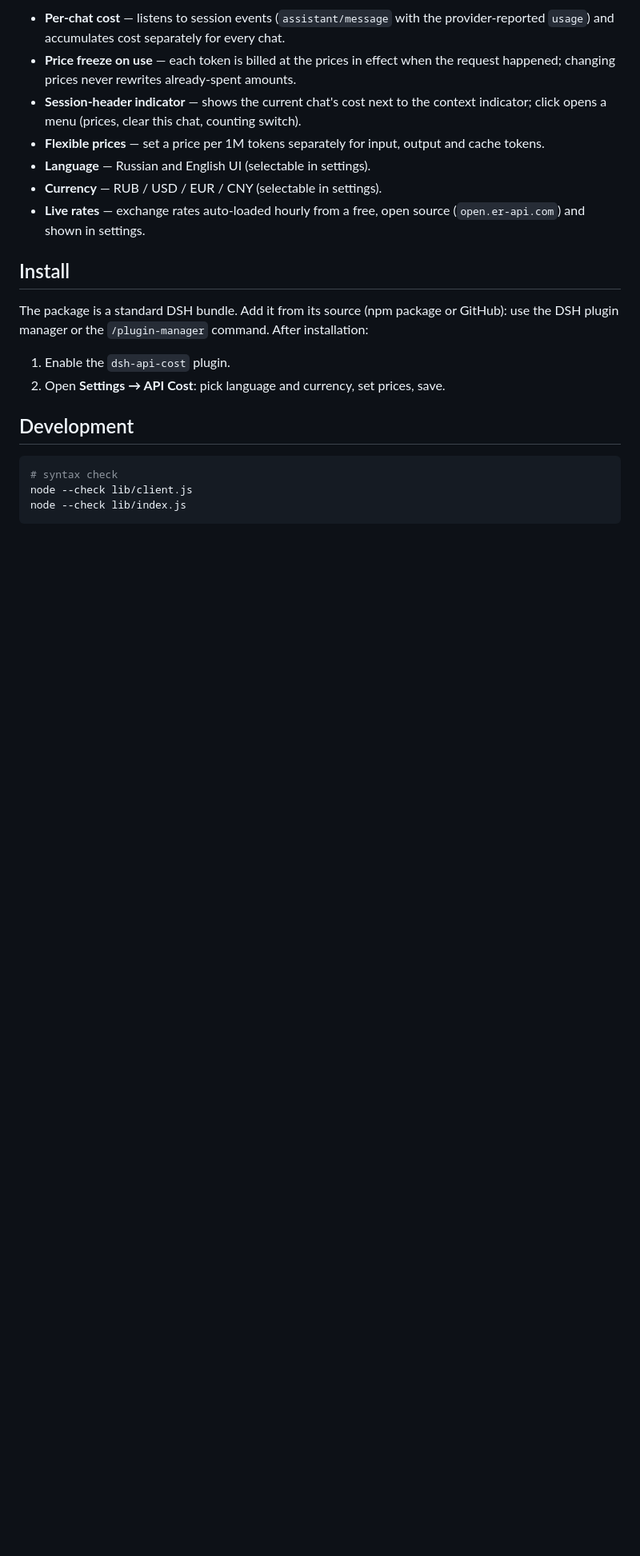
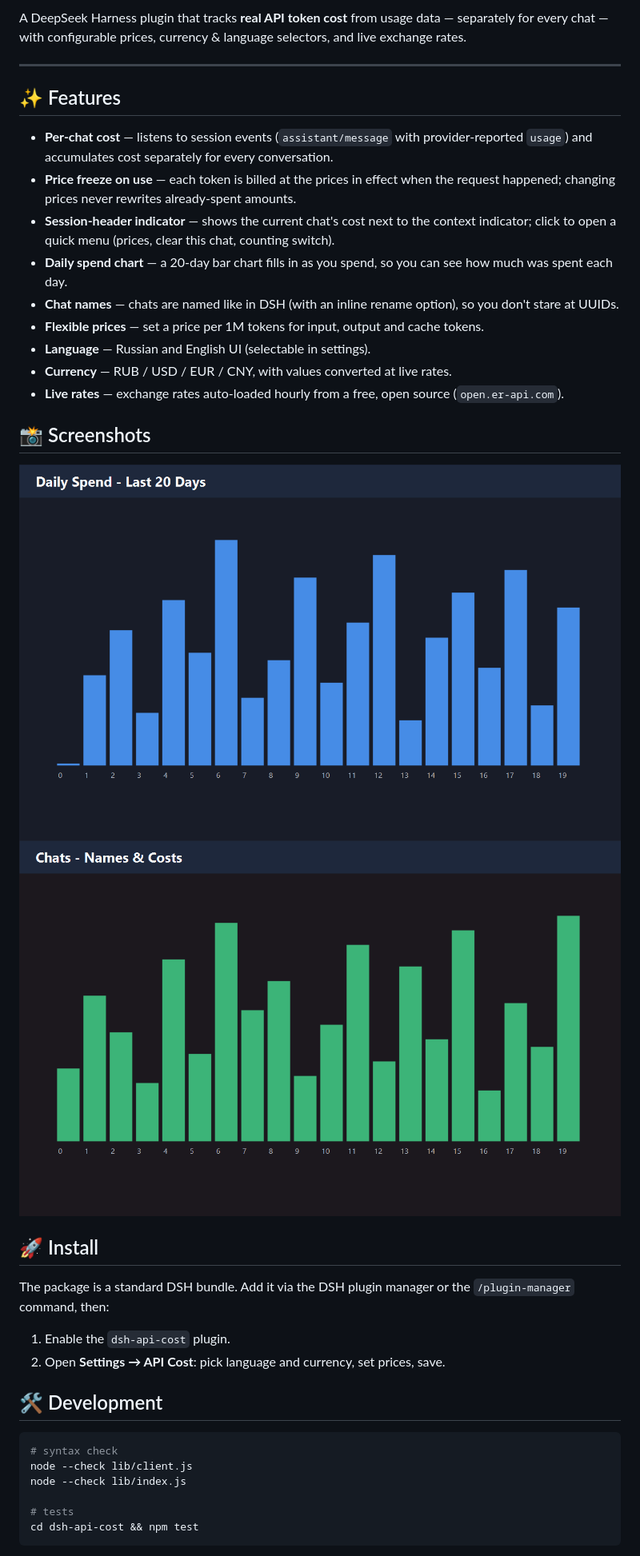
Before and after one commit to OrstedOshua/dsh-api-cost, a Markdown page: README.md, the part around one of its changes. Shown at 80% size. Drawn GitHub-style; pictures changed too: assets/screenshot-1.png, assets/screenshot-2.png; blank space fills up the shorter version.

Commit message:
20-day chart, chat names from DSH, currency conversion, polish GitHub page

````diff
--- a/README.md
+++ b/README.md
@@ -8,32 +7,40 @@ exchange rates.
 
-- **Per-chat cost** — listens to session events (`assistant/message` with the
-  provider-reported `usage`) and accumulates cost separately for every chat.
-- **Price freeze on use** — each token is billed at the prices in effect when
-  the request happened; changing prices never rewrites already-spent amounts.
-- **Session-header indicator** — shows the current chat's cost next to the
-  context indicator; click opens a menu (prices, clear this chat, counting
-  switch).
-- **Flexible prices** — set a price per 1M tokens separately for input,
-  output and cache tokens.
+A DeepSeek Harness plugin that tracks **real API token cost** from usage data — separately for every chat — with configurable prices, currency & language selectors, and live exchange rates.
+
+---
+
+## ✨ Features
+
+- **Per-chat cost** — listens to session events (`assistant/message` with provider-reported `usage`) and accumulates cost separately for every conversation.
+- **Price freeze on use** — each token is billed at the prices in effect when the request happened; changing prices never rewrites already-spent amounts.
+- **Session-header indicator** — shows the current chat's cost next to the context indicator; click to open a quick menu (prices, clear this chat, counting switch).
+- **Daily spend chart** — a 20-day bar chart fills in as you spend, so you can see how much was spent each day.
+- **Chat names** — chats are named like in DSH (with an inline rename option), so you don't stare at UUIDs.
+- **Flexible prices** — set a price per 1M tokens for input, output and cache tokens.
 - **Language** — Russian and English UI (selectable in settings).
-- **Currency** — RUB / USD / EUR / CNY (selectable in settings).
-- **Live rates** — exchange rates auto-loaded hourly from a free, open source
-  (`open.er-api.com`) and shown in settings.
+- **Currency** — RUB / USD / EUR / CNY, with values converted at live rates.
+- **Live rates** — exchange rates auto-loaded hourly from a free, open source (`open.er-api.com`).
 
-## Install
+## 📸 Screenshots
 
-The package is a standard DSH bundle. Add it from its source (npm package or
-GitHub): use the DSH plugin manager or the `/plugin-manager` command. After
-installation:
+![Daily spend chart](assets/screenshot-1.png)
+![Chats](assets/screenshot-2.png)
+
+## 🚀 Install
+
+The package is a standard DSH bundle. Add it via the DSH plugin manager or the `/plugin-manager` command, then:
 
 1. Enable the `dsh-api-cost` plugin.
 2. Open **Settings → API Cost**: pick language and currency, set prices, save.
 
-## Development
+## 🛠 Development
 
 ```bash
 # syntax check
 node --check lib/client.js
 node --check lib/index.js
+
+# tests
+cd dsh-api-cost && npm test
 ```
 
````
Also changed, not shown: other parts of README.md (+5 -7 lines), 3 other files.
